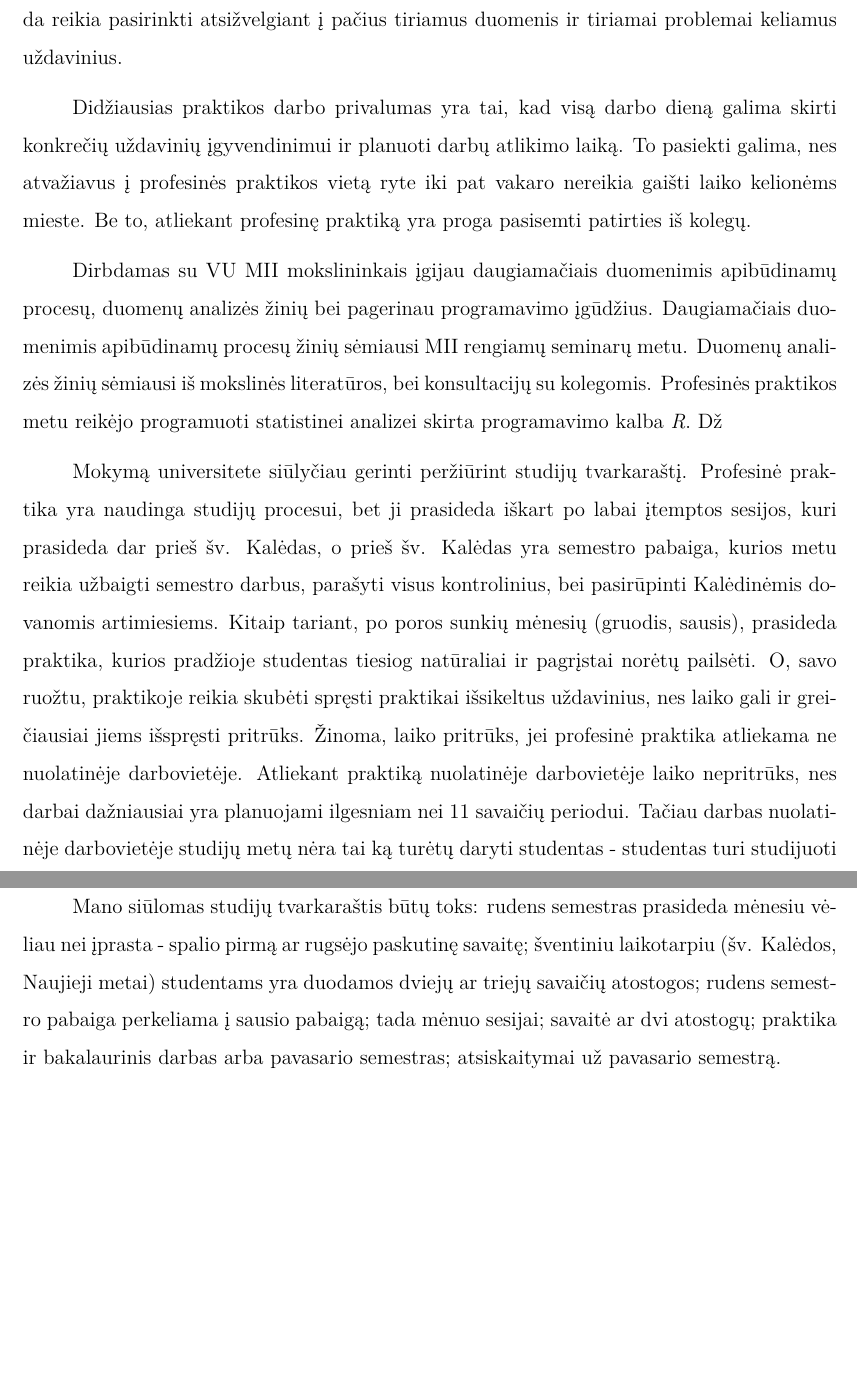
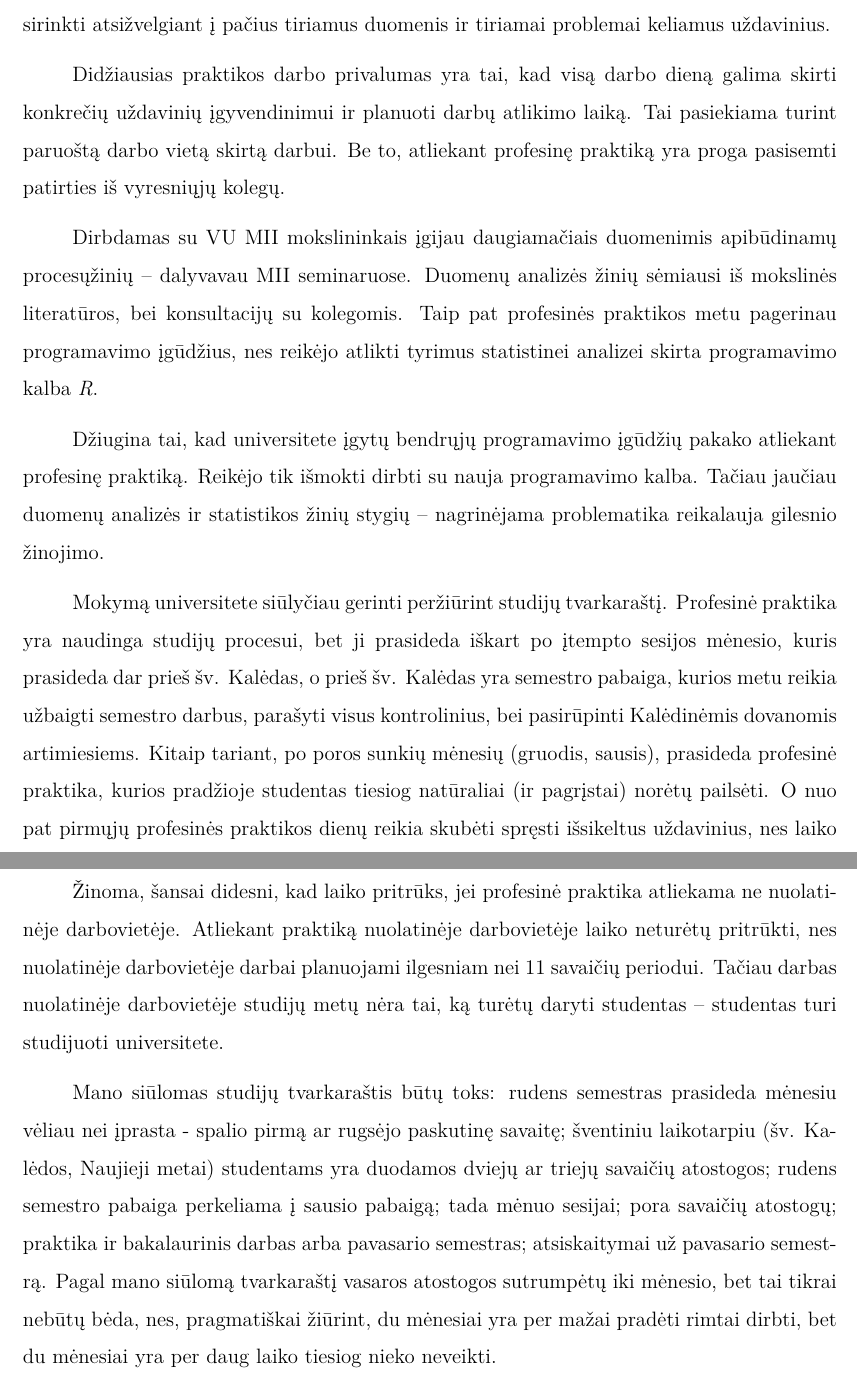
Before and after one commit to dainiusjocas/keed, a LaTeX document (praktikos_ataskaita/praktikos_ataskaita.tex, which reads praktikos_ataskaita/rezultatai_ir_isvados.tex): two parts of pages 14 and 15 of 18, joined at a grey line, cut so that both start at the same text, the shorter picture padded with empty space. Compiled offline with pdfLaTeX.

Commit message:
pridejau isvadu skyriu

```diff
--- a/praktikos_ataskaita/rezultatai_ir_isvados.tex
+++ b/praktikos_ataskaita/rezultatai_ir_isvados.tex
@@ -3,12 +3,16 @@
 \section{REZULTATAI, IŠVADOS IR PASIŪLYMAI}
 \label{rezultatai_isvados_pasiulymai}
 
-Profesinės praktikos metu susipažinau su matų atrinkimo daugiamačiuose duomenyse problematiką nagrinėjančia literatūra, suprogramavau pagrindinius matų atrinkimo algoritmus bei atlikau suprogramuotų algoritmų palyginamąją analizę. Įvykdęs profesinei praktikai keltus uždavinius, galiu tvirtinti, kad matų atrinkimas daugiamačiuose duomenyse yra sudėtinga problema, nes vieni matų atrinkimo metodai pvz. AW-SVM, greitai atrenka matus, kurie pagerina klasifikavimo tikslumą, tačiau atrinktas matų poaibis nėra stabilus; arba konsensuso grupėmis grįstas matų atrinkimas yra labai lėtas, tačiau jis atrenka stabilų matų poaibį, kuris pagerina klasifikavimo procesą. Todėl vienareikšmiškai teigti, kuris matų atrinkimo algoritmas yra absoliučiai geriausias, negalima -- matų atrinkimo algoritmą visada reikia pasirinkti atsižvelgiant į pačius tiriamus duomenis ir tiriamai problemai keliamus uždavinius.
+Profesinės praktikos metu susipažinau su matų atrinkimo daugiamačiuose duomenyse problematiką nagrinėjančia literatūra, suprogramavau pagrindinius matų atrinkimo algoritmus bei atlikau suprogramuotų algoritmų palyginamąją analizę. Įvykdęs profesinei praktikai keltus uždavinius, galiu tvirtinti, kad matų atrinkimas daugiamačiuose duomenyse yra sudėtinga problema, nes vieni matų atrinkimo metodai pvz. AW-SVM, greitai atrenka matus, kurie pagerina klasifikavimo tikslumą, tačiau atrinktas matų poaibis nėra stabilus; arba konsensuso grupėmis grįstas matų atrinkimas yra lėtas, tačiau jis atrenka stabilų matų poaibį, kuris pagerina klasifikavimo procesą. Todėl vienareikšmiškai teigti, kuris matų atrinkimo algoritmas yra absoliučiai geriausias, negalima -- matų atrinkimo algoritmą visada reikia pasirinkti atsižvelgiant į pačius tiriamus duomenis ir tiriamai problemai keliamus uždavinius.
 
-Didžiausias praktikos darbo privalumas yra tai, kad visą darbo dieną galima skirti konkrečių uždavinių įgyvendinimui ir planuoti darbų atlikimo laiką. To pasiekti galima, nes atvažiavus į profesinės praktikos vietą ryte iki pat vakaro nereikia gaišti laiko kelionėms mieste. Be to, atliekant profesinę praktiką yra proga pasisemti patirties iš kolegų.
+Didžiausias praktikos darbo privalumas yra tai, kad visą darbo dieną galima skirti konkrečių uždavinių įgyvendinimui ir planuoti darbų atlikimo laiką. Tai pasiekiama turint paruoštą darbo vietą skirtą darbui. Be to, atliekant profesinę praktiką yra proga pasisemti patirties iš vyresniųjų kolegų.
 
-Dirbdamas su VU MII mokslininkais įgijau daugiamačiais duomenimis apibūdinamų procesų, duomenų analizės žinių bei pagerinau programavimo įgūdžius. Daugiamačiais duomenimis apibūdinamų procesų žinių sėmiausi MII rengiamų seminarų metu. Duomenų analizės žinių sėmiausi iš mokslinės literatūros, bei konsultacijų su kolegomis. Profesinės praktikos metu reikėjo programuoti statistinei analizei skirta programavimo kalba \textit{R}. Dž
+Dirbdamas su VU MII mokslininkais įgijau daugiamačiais duomenimis apibūdinamų procesųžinių -- dalyvavau MII seminaruose. Duomenų analizės žinių sėmiausi iš mokslinės literatūros, bei konsultacijų su kolegomis. Taip pat profesinės praktikos metu pagerinau programavimo įgūdžius, nes reikėjo atlikti tyrimus statistinei analizei skirta programavimo kalba \textit{R}.
 
-Mokymą universitete siūlyčiau gerinti peržiūrint studijų tvarkaraštį. Profesinė praktika yra naudinga studijų procesui, bet ji prasideda iškart po labai įtemptos sesijos, kuri prasideda dar prieš šv. Kalėdas, o prieš šv. Kalėdas yra semestro pabaiga, kurios metu reikia užbaigti semestro darbus, parašyti visus kontrolinius, bei pasirūpinti Kalėdinėmis dovanomis artimiesiems. Kitaip tariant, po poros sunkių mėnesių (gruodis, sausis), prasideda praktika, kurios pradžioje studentas tiesiog natūraliai ir pagrįstai norėtų pailsėti. O, savo ruožtu, praktikoje reikia skubėti spręsti praktikai išsikeltus uždavinius, nes laiko gali ir greičiausiai jiems išspręsti pritrūks. Žinoma, laiko pritrūks, jei profesinė praktika atliekama ne nuolatinėje darbovietėje. Atliekant praktiką nuolatinėje darbovietėje laiko nepritrūks, nes darbai dažniausiai yra planuojami ilgesniam nei 11 savaičių periodui. Tačiau darbas nuolatinėje darbovietėje studijų metų nėra tai ką turėtų daryti studentas - studentas turi studijuoti universitete.
+Džiugina tai, kad universitete įgytų bendrųjų programavimo įgūdžių pakako atliekant profesinę praktiką. Reikėjo tik išmokti dirbti su nauja programavimo kalba. Tačiau jaučiau duomenų analizės ir statistikos žinių stygių -- nagrinėjama problematika reikalauja gilesnio žinojimo.
 
-Mano siūlomas studijų tvarkaraštis būtų toks: rudens semestras prasideda mėnesiu vėliau nei įprasta - spalio pirmą ar rugsėjo paskutinę savaitę; šventiniu laikotarpiu (šv. Kalėdos, Naujieji metai) studentams yra duodamos dviejų ar triejų savaičių atostogos; rudens semestro pabaiga perkeliama į sausio pabaigą; tada mėnuo sesijai; savaitė ar dvi atostogų; praktika ir bakalaurinis darbas arba pavasario semestras; atsiskaitymai už pavasario semestrą.
+Mokymą universitete siūlyčiau gerinti peržiūrint studijų tvarkaraštį. Profesinė praktika yra naudinga studijų procesui, bet ji prasideda iškart po įtempto sesijos mėnesio, kuris prasideda dar prieš šv. Kalėdas, o prieš šv. Kalėdas yra semestro pabaiga, kurios metu reikia užbaigti semestro darbus, parašyti visus kontrolinius, bei pasirūpinti Kalėdinėmis dovanomis artimiesiems. Kitaip tariant, po poros sunkių mėnesių (gruodis, sausis), prasideda profesinė praktika, kurios pradžioje studentas tiesiog natūraliai (ir pagrįstai) norėtų pailsėti. O nuo pat pirmųjų profesinės praktikos dienų reikia skubėti spręsti išsikeltus uždavinius, nes laiko gali, ir greičiausiai pritrūks.
+
+Žinoma, šansai didesni, kad laiko pritrūks, jei profesinė praktika atliekama ne nuolatinėje darbovietėje. Atliekant praktiką nuolatinėje darbovietėje laiko neturėtų pritrūkti, nes nuolatinėje darbovietėje darbai planuojami ilgesniam nei 11 savaičių periodui. Tačiau darbas nuolatinėje darbovietėje studijų metų nėra tai, ką turėtų daryti studentas -- studentas turi studijuoti universitete.
+
+Mano siūlomas studijų tvarkaraštis būtų toks: rudens semestras prasideda mėnesiu vėliau nei įprasta - spalio pirmą ar rugsėjo paskutinę savaitę; šventiniu laikotarpiu (šv. Kalėdos, Naujieji metai) studentams yra duodamos dviejų ar triejų savaičių atostogos; rudens semestro pabaiga perkeliama į sausio pabaigą; tada mėnuo sesijai; pora savaičių atostogų; praktika ir bakalaurinis darbas arba pavasario semestras; atsiskaitymai už pavasario semestrą. Pagal mano siūlomą tvarkaraštį vasaros atostogos sutrumpėtų iki mėnesio, bet tai tikrai nebūtų bėda, nes, pragmatiškai žiūrint, du mėnesiai yra per mažai pradėti rimtai dirbti, bet du mėnesiai yra per daug laiko tiesiog nieko neveikti.
```
